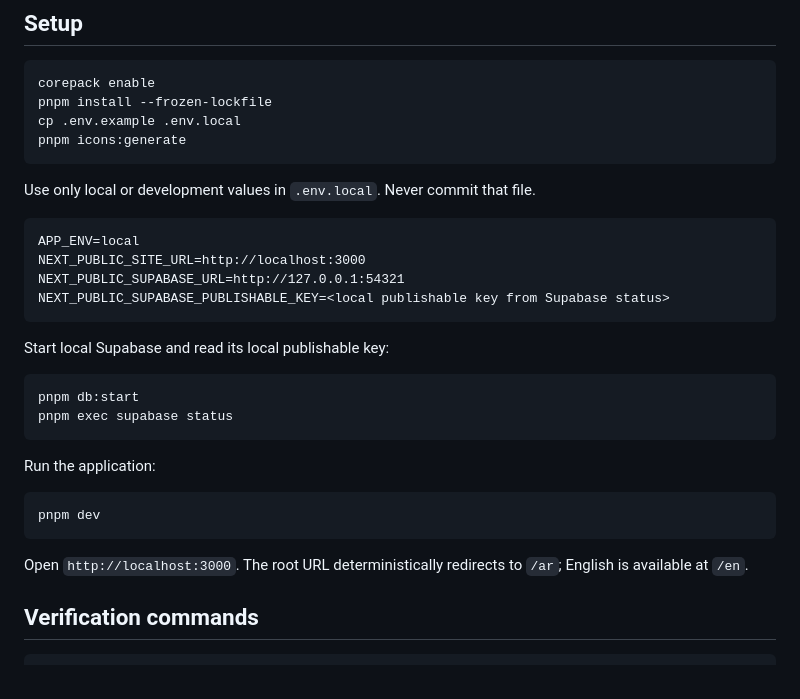
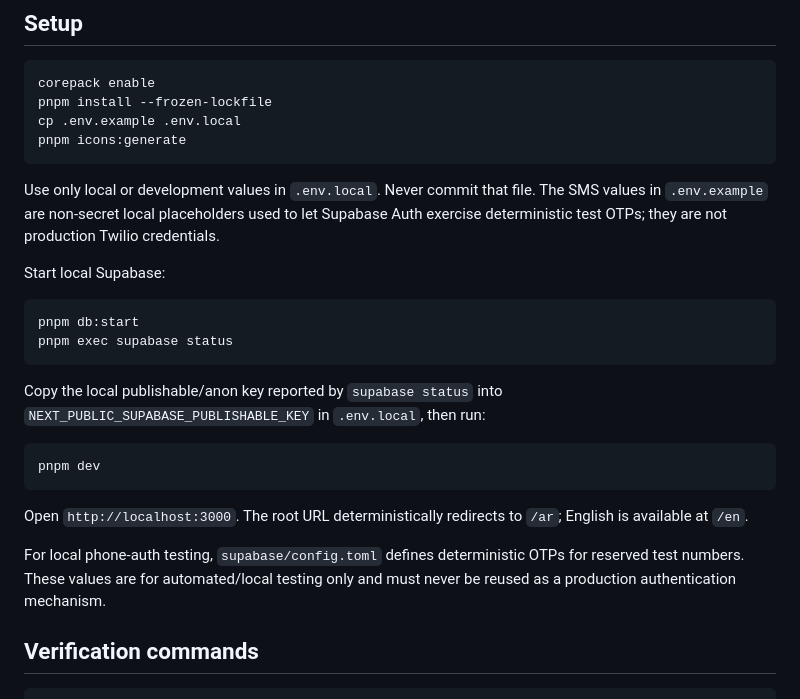
Before and after one commit to AnasGherfal/mithaq, a Markdown page: README.md, the part around one of its changes. Rendered like a GitHub page.

````diff
--- a/README.md
+++ b/README.md
@@ -48,22 +53,19 @@ pnpm icons:generate
 ```
 
 Use only local or development values in `.env.local`. Never commit that file.
+The SMS values in `.env.example` are non-secret local placeholders used to let
+Supabase Auth exercise deterministic test OTPs; they are not production Twilio
+credentials.
 
-```dotenv
-APP_ENV=local
-NEXT_PUBLIC_SITE_URL=http://localhost:3000
-NEXT_PUBLIC_SUPABASE_URL=http://127.0.0.1:54321
-NEXT_PUBLIC_SUPABASE_PUBLISHABLE_KEY=<local publishable key from Supabase status>
-```
-
-Start local Supabase and read its local publishable key:
+Start local Supabase:
 
 ```bash
 pnpm db:start
 pnpm exec supabase status
 ```
 
-Run the application:
+Copy the local publishable/anon key reported by `supabase status` into
+`NEXT_PUBLIC_SUPABASE_PUBLISHABLE_KEY` in `.env.local`, then run:
 
 ```bash
 pnpm dev
@@ -71,6 +73,10 @@ pnpm dev
 
 Open `http://localhost:3000`. The root URL deterministically redirects to `/ar`;
 English is available at `/en`.
+
+For local phone-auth testing, `supabase/config.toml` defines deterministic OTPs
+for reserved test numbers. These values are for automated/local testing only and
+must never be reused as a production authentication mechanism.
 
 ## Verification commands
 
````
Also changed, not shown: other parts of README.md (+26 -18 lines).
